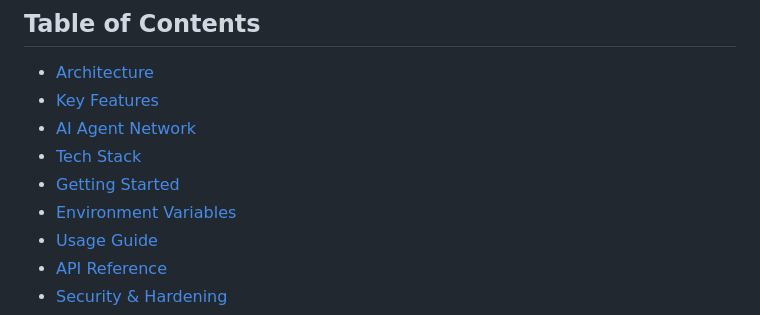
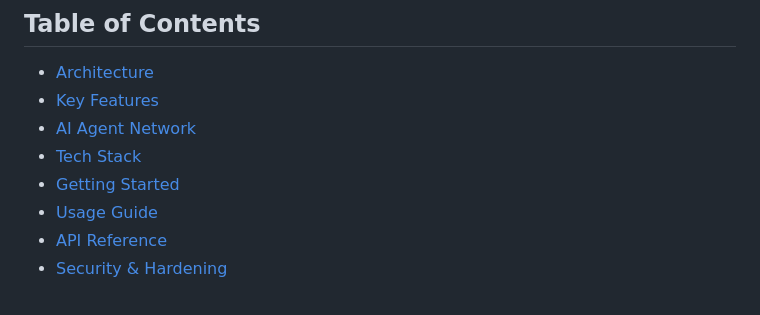
Before and after one commit to Naseer-010/LoanApprovalAgent, a Markdown page: README.md, the part around the change. Rendered like a GitHub page.

```diff
--- a/README.md
+++ b/README.md
@@ -11,7 +11,6 @@
 - [AI Agent Network](#ai-agent-network)
 - [Tech Stack](#tech-stack)
 - [Getting Started](#getting-started)
-- [Environment Variables](#environment-variables)
 - [Usage Guide](#usage-guide)
 - [API Reference](#api-reference)
 - [Security & Hardening](#security--hardening)
```
